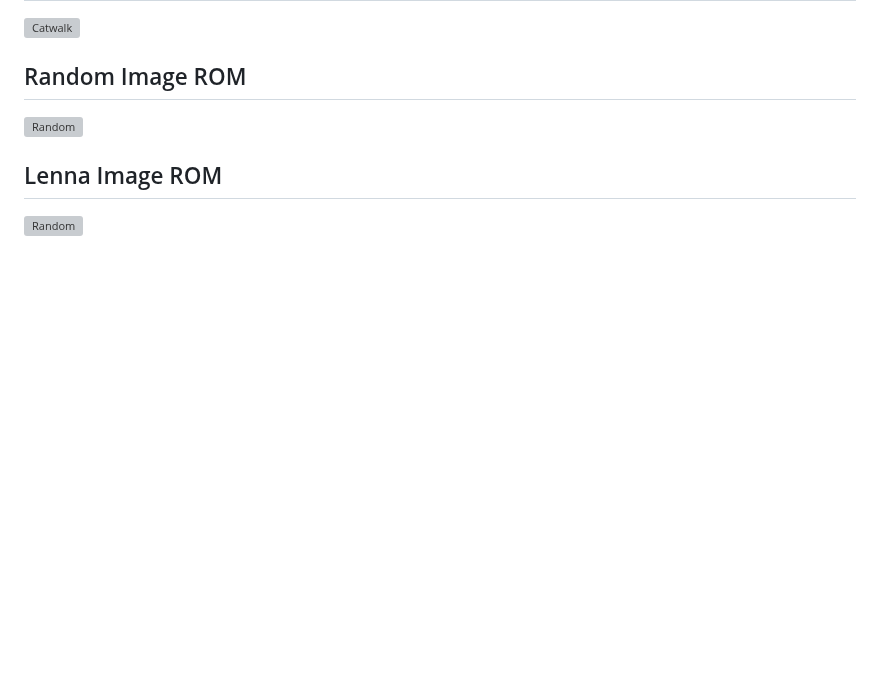
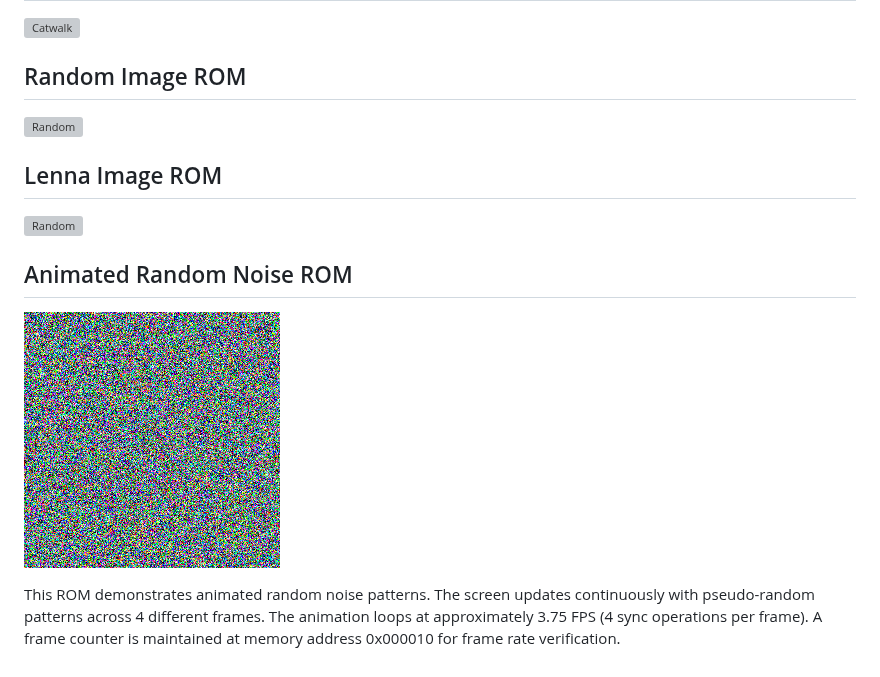
Before and after one commit to mad4j/rustedbytes-bytepusher-rombuilder, a Markdown page: README.md, the part around the change. GitHub-like rendering; pictures changed too: screenshot_0005.png (added); blank space fills up the shorter version; grey boxes are pictures that could not be loaded.

Commit message:
Complete animated noise ROM with verification and documentation
Co-authored-by: mad4j <1510799+mad4j@users.noreply.github.com>

```diff
--- a/README.md
+++ b/README.md
@@ -13,3 +13,8 @@ BytePusher VM ROM Builder
 
 ## Lenna Image ROM
 [![Random](screenshot_0004.png)](roms/Lenna.BytePusher)
+
+## Animated Random Noise ROM
+[![Animated Noise](screenshot_0005.png)](roms/AnimatedNoise.BytePusher)
+
+This ROM demonstrates animated random noise patterns. The screen updates continuously with pseudo-random patterns across 4 different frames. The animation loops at approximately 3.75 FPS (4 sync operations per frame). A frame counter is maintained at memory address 0x000010 for frame rate verification.
```
